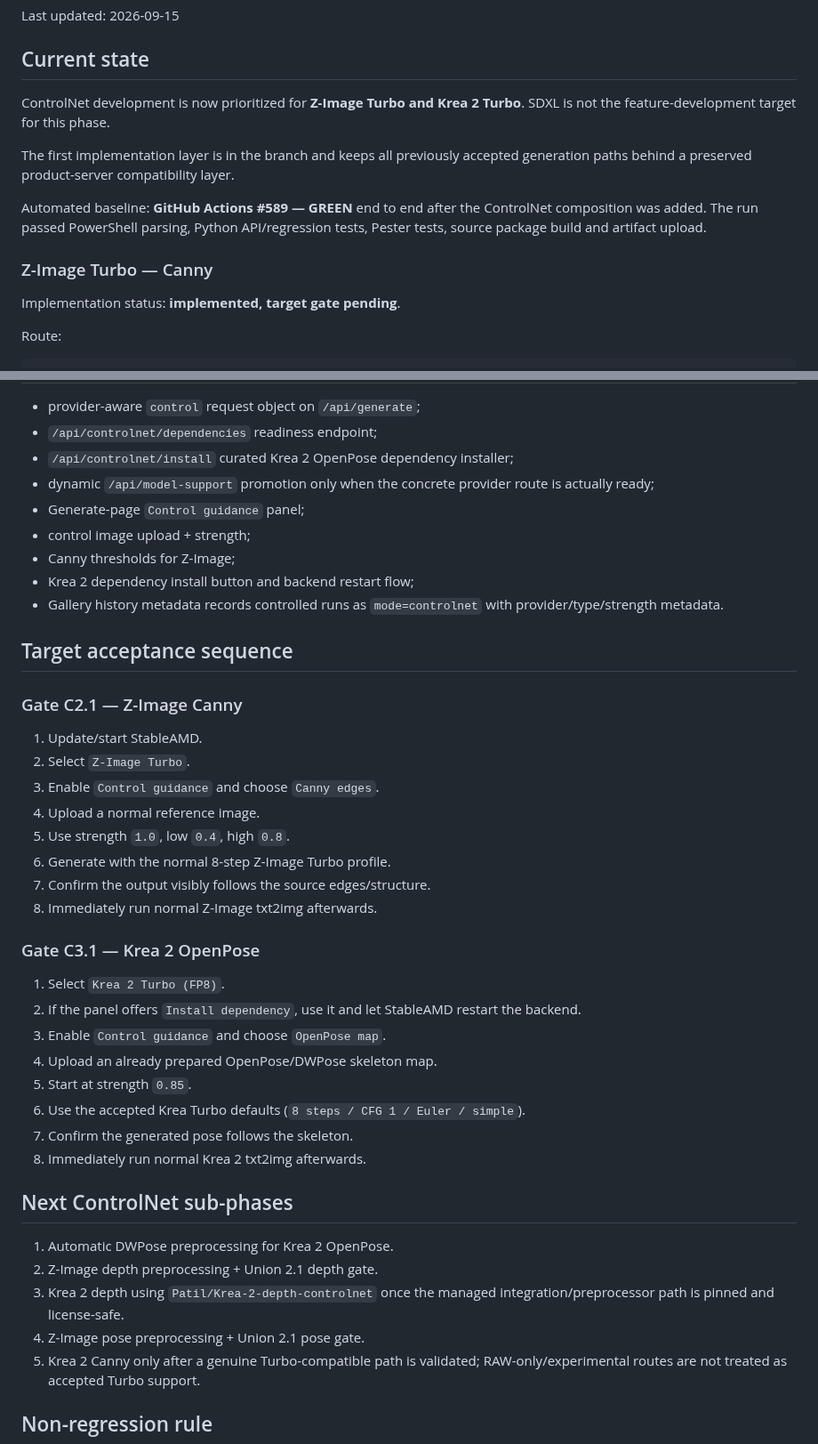
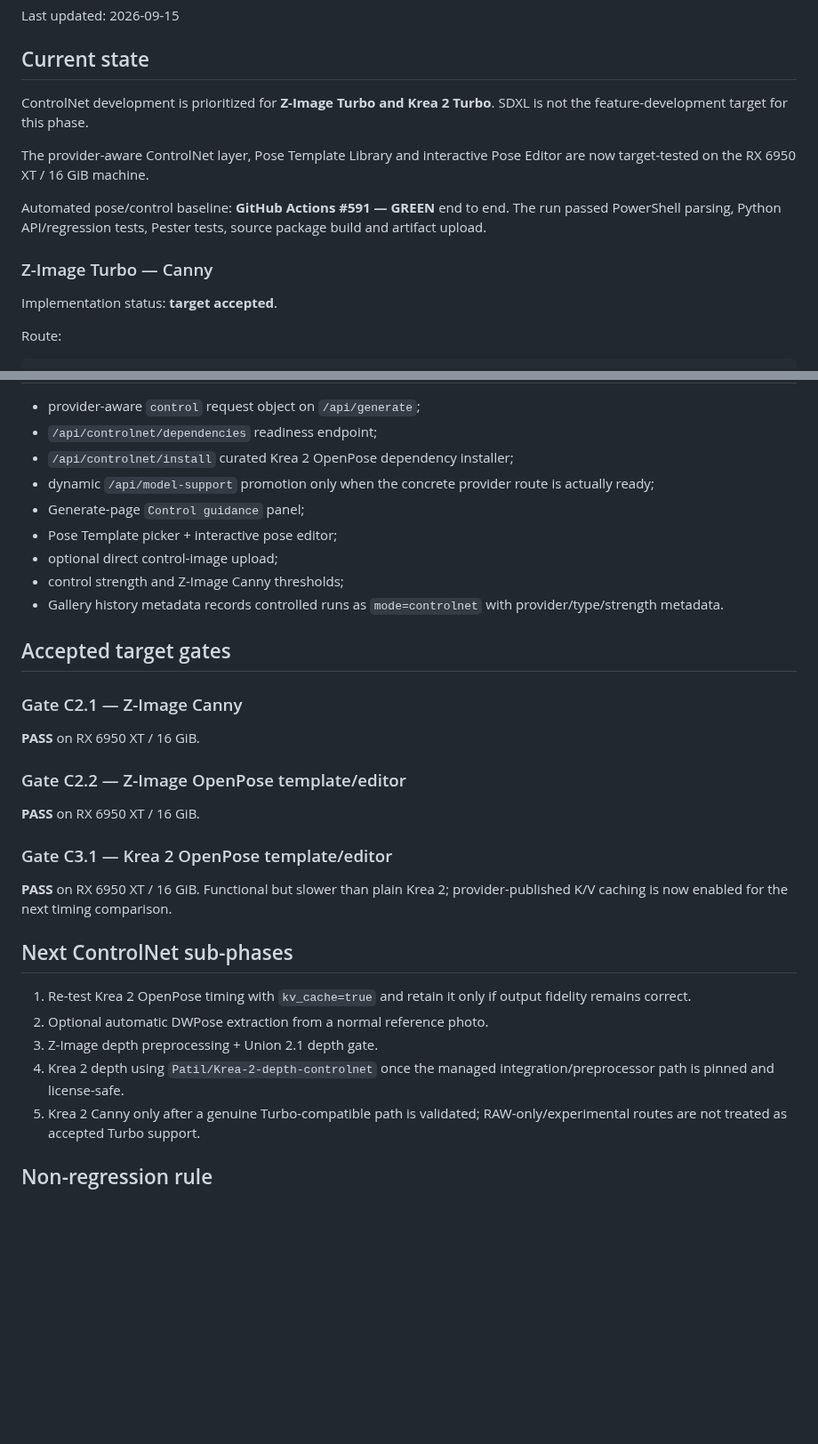
Before and after one commit to quendae/stableamd, a Markdown page: docs/v0.3-controlnet-status.md, 2 parts joined by grey strips. Shown at 89% size. Rendered like a GitHub page; blank space fills up the shorter version.

```diff
--- a/docs/v0.3-controlnet-status.md
+++ b/docs/v0.3-controlnet-status.md
@@ -4,15 +4,15 @@ Last updated: 2026-09-15
 
 ## Current state
 
-ControlNet development is now prioritized for **Z-Image Turbo and Krea 2 Turbo**. SDXL is not the feature-development target for this phase.
+ControlNet development is prioritized for **Z-Image Turbo and Krea 2 Turbo**. SDXL is not the feature-development target for this phase.
 
-The first implementation layer is in the branch and keeps all previously accepted generation paths behind a preserved product-server compatibility layer.
+The provider-aware ControlNet layer, Pose Template Library and interactive Pose Editor are now target-tested on the RX 6950 XT / 16 GiB machine.
 
-Automated baseline: **GitHub Actions #589 — GREEN** end to end after the ControlNet composition was added. The run passed PowerShell parsing, Python API/regression tests, Pester tests, source package build and artifact upload.
+Automated pose/control baseline: **GitHub Actions #591 — GREEN** end to end. The run passed PowerShell parsing, Python API/regression tests, Pester tests, source package build and artifact upload.
 
 ### Z-Image Turbo — Canny
 
-Implementation status: **implemented, target gate pending**.
+Implementation status: **target accepted**.
 
 Route:
 
@@ -85,41 +113,31 @@ Regular style LoRAs are intentionally blocked only for this first acceptance gat
 - `/api/controlnet/install` curated Krea 2 OpenPose dependency installer;
 - dynamic `/api/model-support` promotion only when the concrete provider route is actually ready;
 - Generate-page `Control guidance` panel;
-- control image upload + strength;
-- Canny thresholds for Z-Image;
-- Krea 2 dependency install button and backend restart flow;
+- Pose Template picker + interactive pose editor;
+- optional direct control-image upload;
+- control strength and Z-Image Canny thresholds;
 - Gallery history metadata records controlled runs as `mode=controlnet` with provider/type/strength metadata.
 
-## Target acceptance sequence
+## Accepted target gates
 
 ### Gate C2.1 — Z-Image Canny
 
-1. Update/start StableAMD.
-2. Select `Z-Image Turbo`.
-3. Enable `Control guidance` and choose `Canny edges`.
-4. Upload a normal reference image.
-5. Use strength `1.0`, low `0.4`, high `0.8`.
-6. Generate with the normal 8-step Z-Image Turbo profile.
-7. Confirm the output visibly follows the source edges/structure.
-8. Immediately run normal Z-Image txt2img afterwards.
+**PASS** on RX 6950 XT / 16 GiB.
 
-### Gate C3.1 — Krea 2 OpenPose
+### Gate C2.2 — Z-Image OpenPose template/editor
 
-1. Select `Krea 2 Turbo (FP8)`.
-2. If the panel offers `Install dependency`, use it and let StableAMD restart the backend.
-3. Enable `Control guidance` and choose `OpenPose map`.
-4. Upload an already prepared OpenPose/DWPose skeleton map.
-5. Start at strength `0.85`.
-6. Use the accepted Krea Turbo defaults (`8 steps / CFG 1 / Euler / simple`).
-7. Confirm the generated pose follows the skeleton.
-8. Immediately run normal Krea 2 txt2img afterwards.
+**PASS** on RX 6950 XT / 16 GiB.
+
+### Gate C3.1 — Krea 2 OpenPose template/editor
+
+**PASS** on RX 6950 XT / 16 GiB. Functional but slower than plain Krea 2; provider-published K/V caching is now enabled for the next timing comparison.
 
 ## Next ControlNet sub-phases
 
-1. Automatic DWPose preprocessing for Krea 2 OpenPose.
-2. Z-Image depth preprocessing + Union 2.1 depth gate.
-3. Krea 2 depth using `Patil/Krea-2-depth-controlnet` once the managed integration/preprocessor path is pinned and license-safe.
-4. Z-Image pose preprocessing + Union 2.1 pose gate.
+1. Re-test Krea 2 OpenPose timing with `kv_cache=true` and retain it only if output fidelity remains correct.
+2. Optional automatic DWPose extraction from a normal reference photo.
+3. Z-Image depth preprocessing + Union 2.1 depth gate.
+4. Krea 2 depth using `Patil/Krea-2-depth-controlnet` once the managed integration/preprocessor path is pinned and license-safe.
 5. Krea 2 Canny only after a genuine Turbo-compatible path is validated; RAW-only/experimental routes are not treated as accepted Turbo support.
 
 ## Non-regression rule
```
Also changed, not shown: other parts of docs/v0.3-controlnet-status.md (+39 -11 lines).
